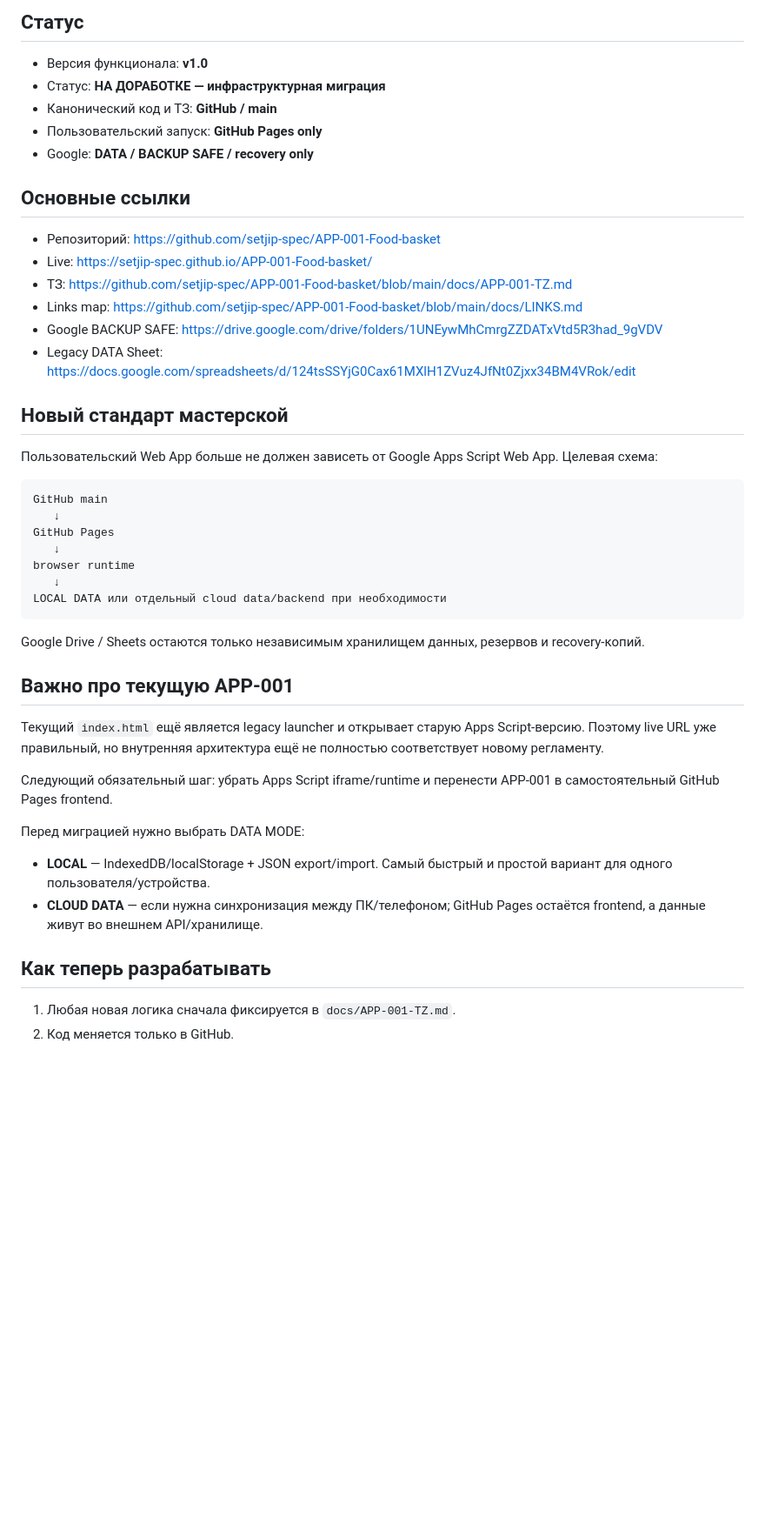
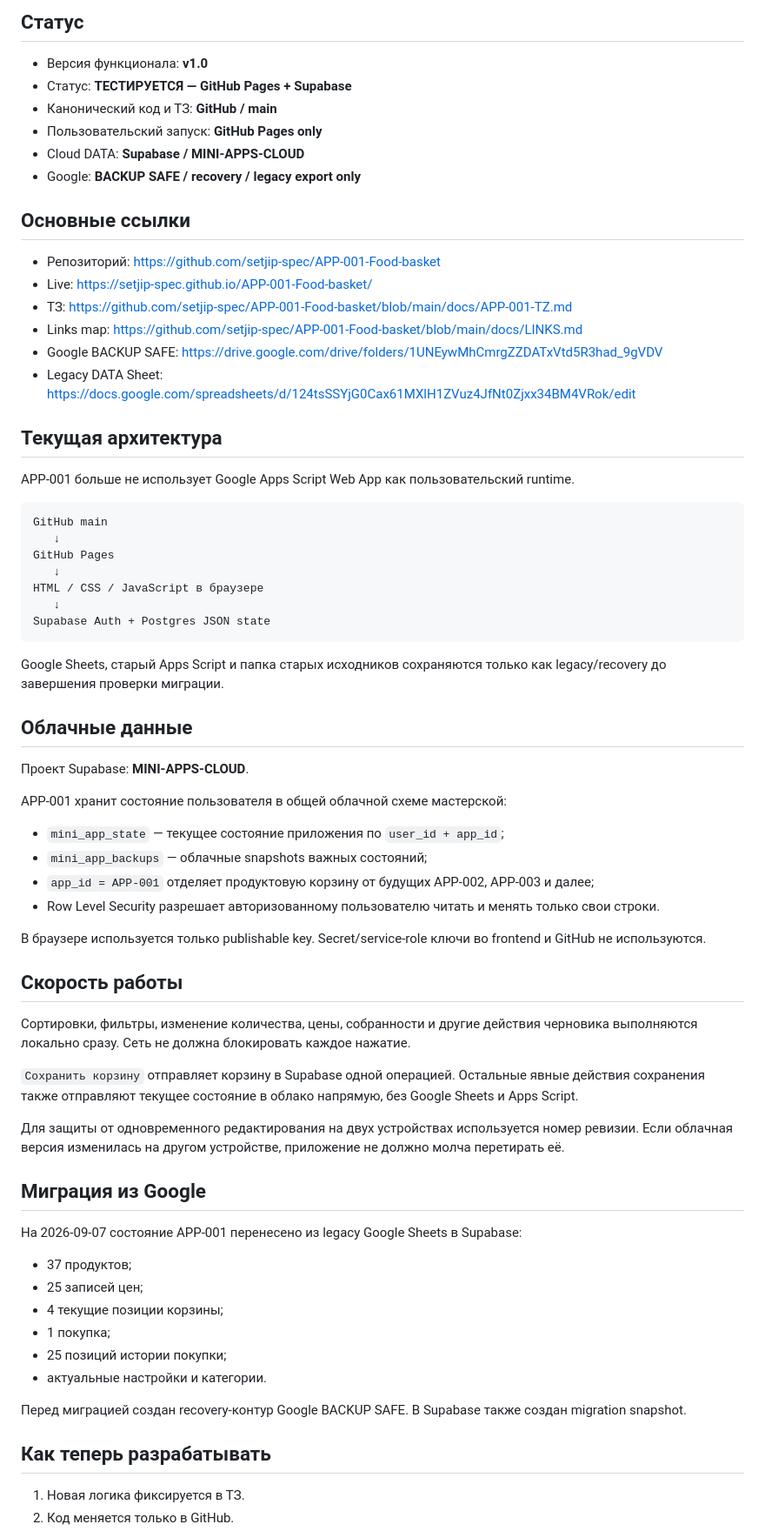
Before and after one commit to setjip-spec/APP-001-Food-basket, a Markdown page: README.md, the part around one of its changes. Shown at 87% size. GitHub-like rendering; blank space fills up the shorter version.

Commit message:
Document Supabase runtime migration

````diff
--- a/README.md
+++ b/README.md
@@ -5,10 +5,11 @@
 ## Статус
 
 - Версия функционала: **v1.0**
-- Статус: **НА ДОРАБОТКЕ — инфраструктурная миграция**
+- Статус: **ТЕСТИРУЕТСЯ — GitHub Pages + Supabase**
 - Канонический код и ТЗ: **GitHub / main**
 - Пользовательский запуск: **GitHub Pages only**
-- Google: **DATA / BACKUP SAFE / recovery only**
+- Cloud DATA: **Supabase / MINI-APPS-CLOUD**
+- Google: **BACKUP SAFE / recovery / legacy export only**
 
 ## Основные ссылки
 
@@ -19,34 +20,57 @@
 - Google BACKUP SAFE: https://drive.google.com/drive/folders/1UNEywMhCmrgZZDATxVtd5R3had_9gVDV
 - Legacy DATA Sheet: https://docs.google.com/spreadsheets/d/124tsSSYjG0Cax61MXlH1ZVuz4JfNt0Zjxx34BM4VRok/edit
 
-## Новый стандарт мастерской
+## Текущая архитектура
 
-Пользовательский Web App больше не должен зависеть от Google Apps Script Web App. Целевая схема:
+APP-001 больше не использует Google Apps Script Web App как пользовательский runtime.
 
 ```text
 GitHub main
    ↓
 GitHub Pages
    ↓
-browser runtime
+HTML / CSS / JavaScript в браузере
    ↓
-LOCAL DATA или отдельный cloud data/backend при необходимости
+Supabase Auth + Postgres JSON state
 ```
 
-Google Drive / Sheets остаются только независимым хранилищем данных, резервов и recovery-копий.
+Google Sheets, старый Apps Script и папка старых исходников сохраняются только как legacy/recovery до завершения проверки миграции.
 
-## Важно про текущую APP-001
+## Облачные данные
 
-Текущий `index.html` ещё является legacy launcher и открывает старую Apps Script-версию. Поэтому live URL уже правильный, но внутренняя архитектура ещё не полностью соответствует новому регламенту.
+Проект Supabase: **MINI-APPS-CLOUD**.
 
-Следующий обязательный шаг: убрать Apps Script iframe/runtime и перенести APP-001 в самостоятельный GitHub Pages frontend.
+APP-001 хранит состояние пользователя в общей облачной схеме мастерской:
 
-Перед миграцией нужно выбрать DATA MODE:
+- `mini_app_state` — текущее состояние приложения по `user_id + app_id`;
+- `mini_app_backups` — облачные snapshots важных состояний;
+- `app_id = APP-001` отделяет продуктовую корзину от будущих APP-002, APP-003 и далее;
+- Row Level Security разрешает авторизованному пользователю читать и менять только свои строки.
 
-- **LOCAL** — IndexedDB/localStorage + JSON export/import. Самый быстрый и простой вариант для одного пользователя/устройства.
-- **CLOUD DATA** — если нужна синхронизация между ПК/телефоном; GitHub Pages остаётся frontend, а данные живут во внешнем API/хранилище.
+В браузере используется только publishable key. Secret/service-role ключи во frontend и GitHub не используются.
+
+## Скорость работы
+
+Сортировки, фильтры, изменение количества, цены, собранности и другие действия черновика выполняются локально сразу. Сеть не должна блокировать каждое нажатие.
+
+`Сохранить корзину` отправляет корзину в Supabase одной операцией. Остальные явные действия сохранения также отправляют текущее состояние в облако напрямую, без Google Sheets и Apps Script.
+
+Для защиты от одновременного редактирования на двух устройствах используется номер ревизии. Если облачная версия изменилась на другом устройстве, приложение не должно молча перетирать её.
+
+## Миграция из Google
+
+На 2026-09-07 состояние APP-001 перенесено из legacy Google Sheets в Supabase:
+
+- 37 продуктов;
+- 25 записей цен;
+- 4 текущие позиции корзины;
+- 1 покупка;
+- 25 позиций истории покупки;
+- актуальные настройки и категории.
+
+Перед миграцией создан recovery-контур Google BACKUP SAFE. В Supabase также создан migration snapshot.
 
 ## Как теперь разрабатывать
 
-1. Любая новая логика сначала фиксируется в `docs/APP-001-TZ.md`.
+1. Новая логика фиксируется в ТЗ.
 2. Код меняется только в GitHub.
````
Also changed, not shown: other parts of README.md (+11 -9 lines).
